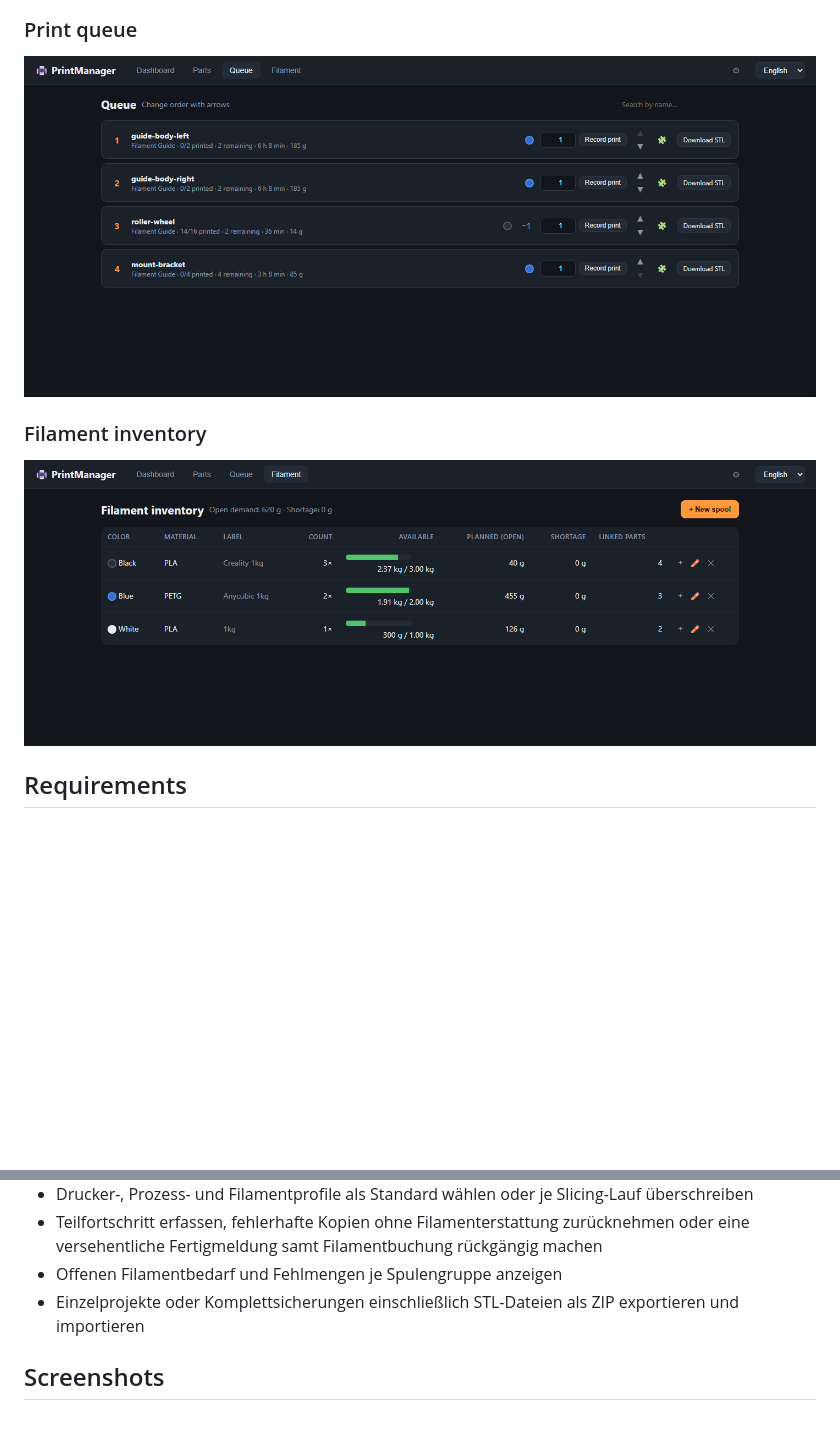
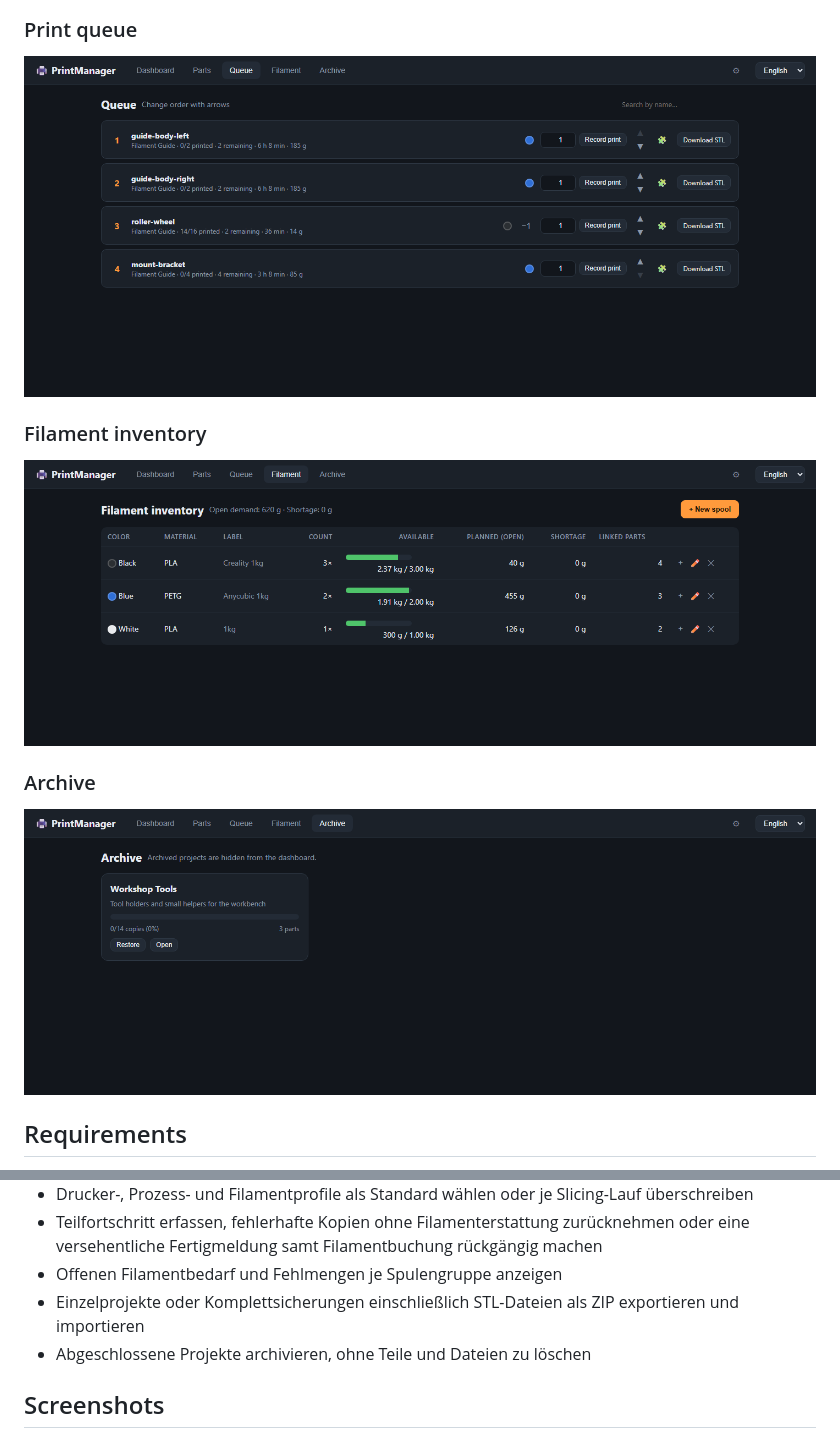
Before and after one commit to sebmueller/printmanager, a Markdown page: README.md, 2 parts joined by grey strips. Rendered like a GitHub page; pictures changed too: docs/screenshots/archive.png (added), docs/screenshots/filament.png, docs/screenshots/queue.png; folded sections open; blank space fills up the shorter version.

Commit message:
Projektarchiv, Sammel-Statusaenderung und aktualisierte Screenshots

```diff
--- a/README.md
+++ b/README.md
@@ -38,6 +39,9 @@ The screenshots use synthetic demo data; no personal projects or STL files are i
 
 ### Filament inventory
 ![Filament stock, planned demand, and shortages](docs/screenshots/filament.png)
+
+### Archive
+![Archived projects](docs/screenshots/archive.png)
 
 </details>
 
@@ -243,6 +251,7 @@ Dieses Projekt wurde mit Unterstützung von KI-Tools erstellt.
 - Teilfortschritt erfassen, fehlerhafte Kopien ohne Filamenterstattung zurücknehmen oder eine versehentliche Fertigmeldung samt Filamentbuchung rückgängig machen
 - Offenen Filamentbedarf und Fehlmengen je Spulengruppe anzeigen
 - Einzelprojekte oder Komplettsicherungen einschließlich STL-Dateien als ZIP exportieren und importieren
+- Abgeschlossene Projekte archivieren, ohne Teile und Dateien zu löschen
 
 ## Screenshots
 
```
Also changed, not shown: other parts of README.md (+13 -4 lines), AGENTS.md (+2 -1 lines), docs/screenshots/dashboard.png, docs/screenshots/parts.png, docs/screenshots/project.png, 5 other files.
